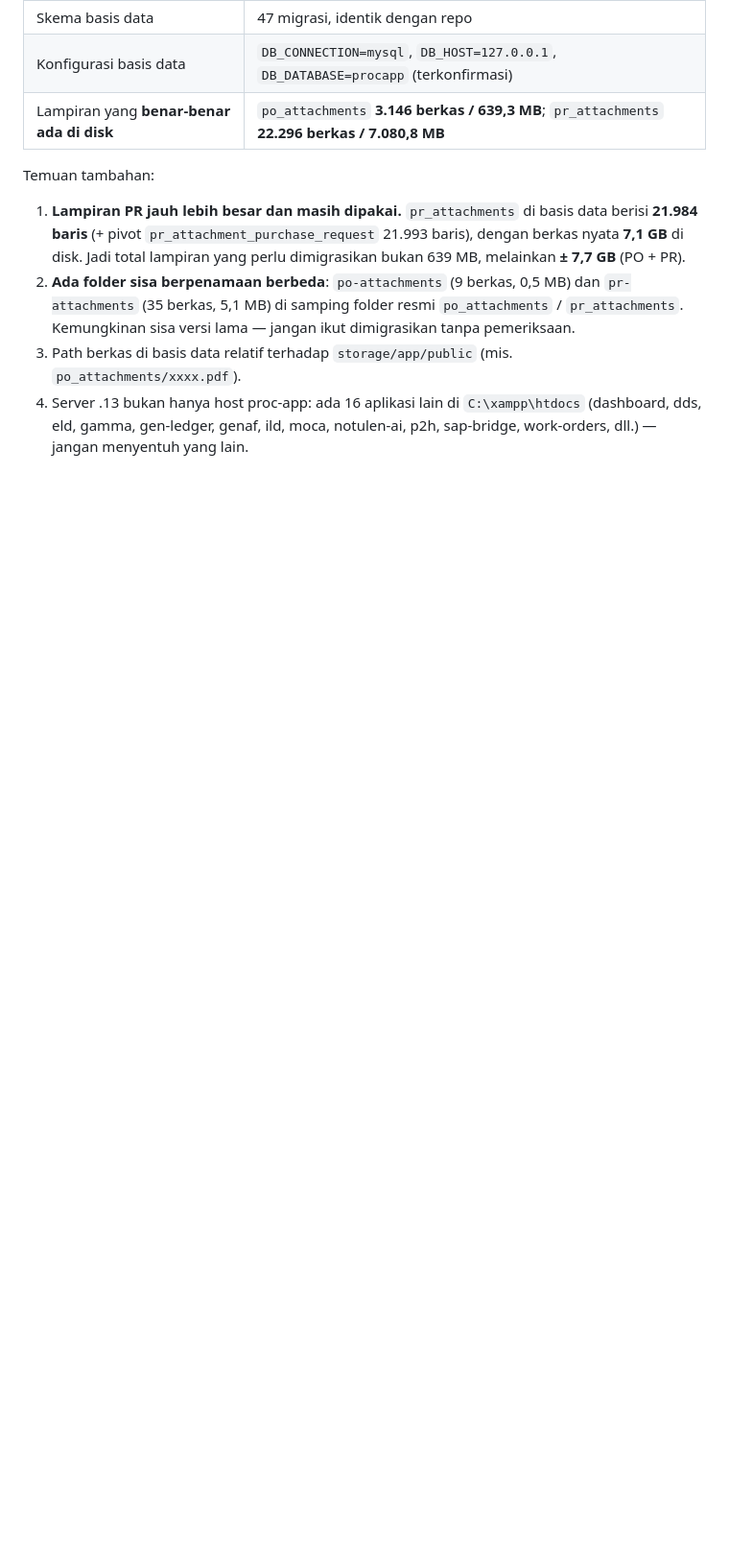
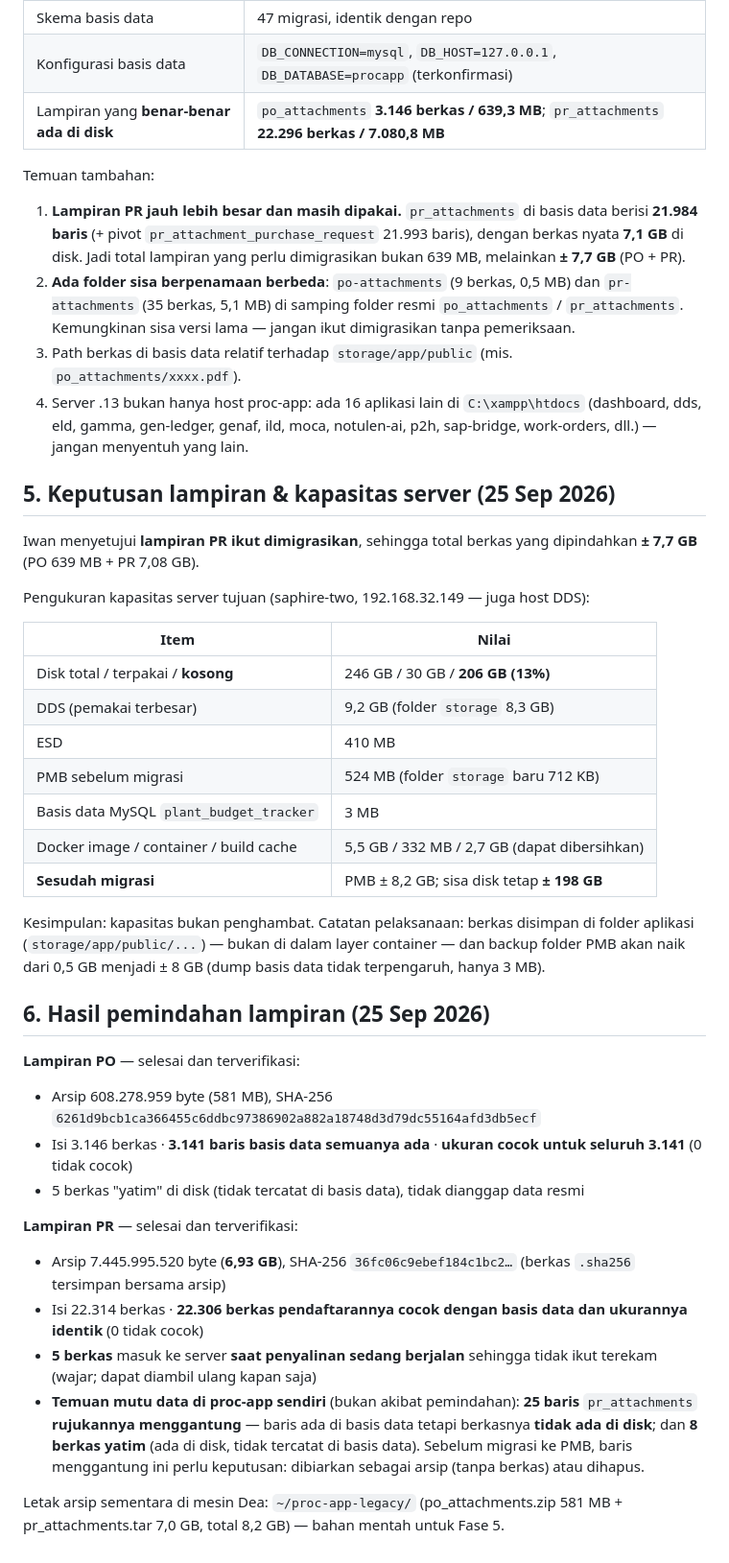
Before and after one commit to rachmanj/plant-budget-tracker, a Markdown page: docs/integration-proc-app-baseline.md, the part around the change. Shown at 96% size. Rendered like a GitHub page; blank space fills up the shorter version.

Commit message:
docs(integration): hasil pemindahan lampiran PO & PR + temuan mutu data
- PO: 3.146 berkas / 581 MB, 3.141 baris basis data semuanya ada, ukuran cocok 100%
- PR: 22.314 berkas / 6,93 GB, 22.306 berkas cocok & ukuran identik
- temuan di proc-app: 25 baris pr_attachments rujukannya menggantung (berkas tidak ada di disk), 8 berkas yatim
- keputusan Iwan: lampiran PR ikut dimigrasikan; kapasitas server tujuan 206 GB kosong

```diff
--- a/docs/integration-proc-app-baseline.md
+++ b/docs/integration-proc-app-baseline.md
@@ -76,3 +76,41 @@ Temuan tambahan:
 4. Server .13 bukan hanya host proc-app: ada 16 aplikasi lain di `C:\xampp\htdocs`
    (dashboard, dds, eld, gamma, gen-ledger, genaf, ild, moca, notulen-ai, p2h, sap-bridge,
    work-orders, dll.) — jangan menyentuh yang lain.
+
+## 5. Keputusan lampiran & kapasitas server (25 Sep 2026)
+
+Iwan menyetujui **lampiran PR ikut dimigrasikan**, sehingga total berkas yang dipindahkan
+**± 7,7 GB** (PO 639 MB + PR 7,08 GB).
+
+Pengukuran kapasitas server tujuan (saphire-two, 192.168.32.149 — juga host DDS):
+
+| Item | Nilai |
+|---|---|
+| Disk total / terpakai / **kosong** | 246 GB / 30 GB / **206 GB (13%)** |
+| DDS (pemakai terbesar) | 9,2 GB (folder `storage` 8,3 GB) |
+| ESD | 410 MB |
+| PMB sebelum migrasi | 524 MB (folder `storage` baru 712 KB) |
+| Basis data MySQL `plant_budget_tracker` | 3 MB |
+| Docker image / container / build cache | 5,5 GB / 332 MB / 2,7 GB (dapat dibersihkan) |
+| **Sesudah migrasi** | PMB ± 8,2 GB; sisa disk tetap **± 198 GB** |
+
+Kesimpulan: kapasitas bukan penghambat. Catatan pelaksanaan: berkas disimpan di folder aplikasi
+(`storage/app/public/...`) — bukan di dalam layer container — dan backup folder PMB akan naik dari
+0,5 GB menjadi ± 8 GB (dump basis data tidak terpengaruh, hanya 3 MB).
+
+## 6. Hasil pemindahan lampiran (25 Sep 2026)
+
+**Lampiran PO** — selesai dan terverifikasi:
+
+- Arsip 608.278.959 byte (581 MB), SHA-256 `6261d9bcb1ca366455c6ddbc97386902a882a18748d3d79dc55164afd3db5ecf`
+- Isi 3.146 berkas · **3.141 baris basis data semuanya ada** · **ukuran cocok untuk seluruh 3.141** (0 tidak cocok)
+- 5 berkas "yatim" di disk (tidak tercatat di basis data), tidak dianggap data resmi
+
+**Lampiran PR** — selesai dan terverifikasi:
+
+- Arsip 7.445.995.520 byte (**6,93 GB**), SHA-256 `36fc06c9ebef184c1bc2…` (berkas `.sha256` tersimpan bersama arsip)
+- Isi 22.314 berkas · **22.306 berkas pendaftarannya cocok dengan basis data dan ukurannya identik** (0 tidak cocok)
+- **5 berkas** masuk ke server **saat penyalinan sedang berjalan** sehingga tidak ikut terekam (wajar; dapat diambil ulang kapan saja)
+- **Temuan mutu data di proc-app sendiri** (bukan akibat pemindahan): **25 baris** `pr_attachments` **rujukannya menggantung** — baris ada di basis data tetapi berkasnya **tidak ada di disk**; dan **8 berkas yatim** (ada di disk, tidak tercatat di basis data). Sebelum migrasi ke PMB, baris menggantung ini perlu keputusan: dibiarkan sebagai arsip (tanpa berkas) atau dihapus.
+
+Letak arsip sementara di mesin Dea: `~/proc-app-legacy/` (po_attachments.zip 581 MB + pr_attachments.tar 7,0 GB, total 8,2 GB) — bahan mentah untuk Fase 5.
```
